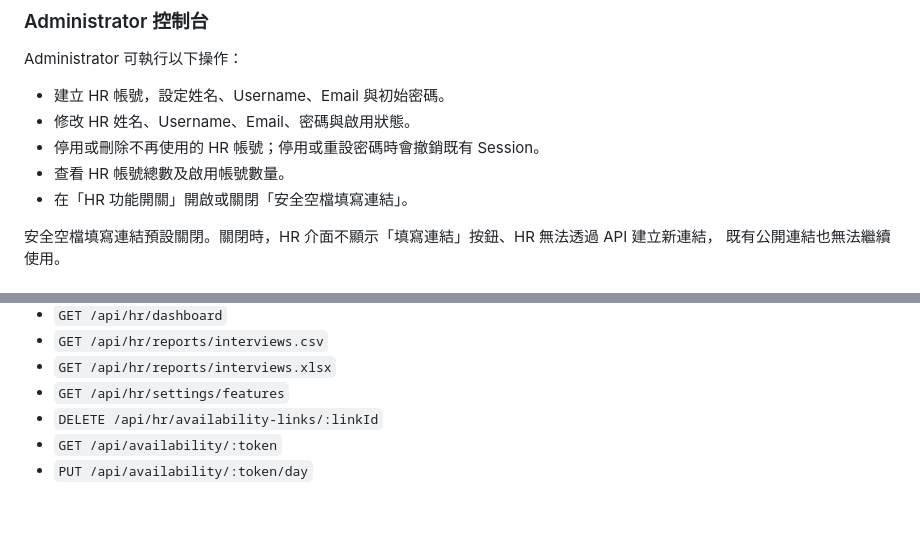
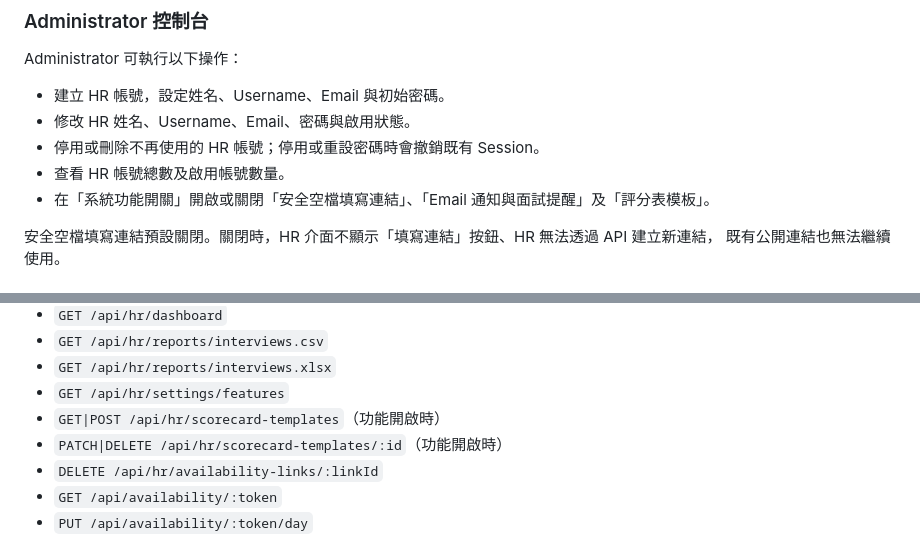
Before and after one commit to 05zhi/ipebg-interview-system, a Markdown page: README.md, 2 parts joined by grey strips. GitHub-like rendering; blank space fills up the shorter version.

```diff
--- a/README.md
+++ b/README.md
@@ -23,7 +33,7 @@ Administrator 可執行以下操作：
 - 修改 HR 姓名、Username、Email、密碼與啟用狀態。
 - 停用或刪除不再使用的 HR 帳號；停用或重設密碼時會撤銷既有 Session。
 - 查看 HR 帳號總數及啟用帳號數量。
-- 在「HR 功能開關」開啟或關閉「安全空檔填寫連結」。
+- 在「系統功能開關」開啟或關閉「安全空檔填寫連結」、「Email 通知與面試提醒」及「評分表模板」。
 
 安全空檔填寫連結預設關閉。關閉時，HR 介面不顯示「填寫連結」按鈕、HR 無法透過 API 建立新連結，
 既有公開連結也無法繼續使用。
@@ -298,6 +318,8 @@ npm run admin:reset-password
 - `GET /api/hr/reports/interviews.csv`
 - `GET /api/hr/reports/interviews.xlsx`
 - `GET /api/hr/settings/features`
+- `GET|POST /api/hr/scorecard-templates`（功能開啟時）
+- `PATCH|DELETE /api/hr/scorecard-templates/:id`（功能開啟時）
 - `DELETE /api/hr/availability-links/:linkId`
 - `GET /api/availability/:token`
 - `PUT /api/availability/:token/day`
```
Also changed, not shown: other parts of README.md (+21 -1 lines).
